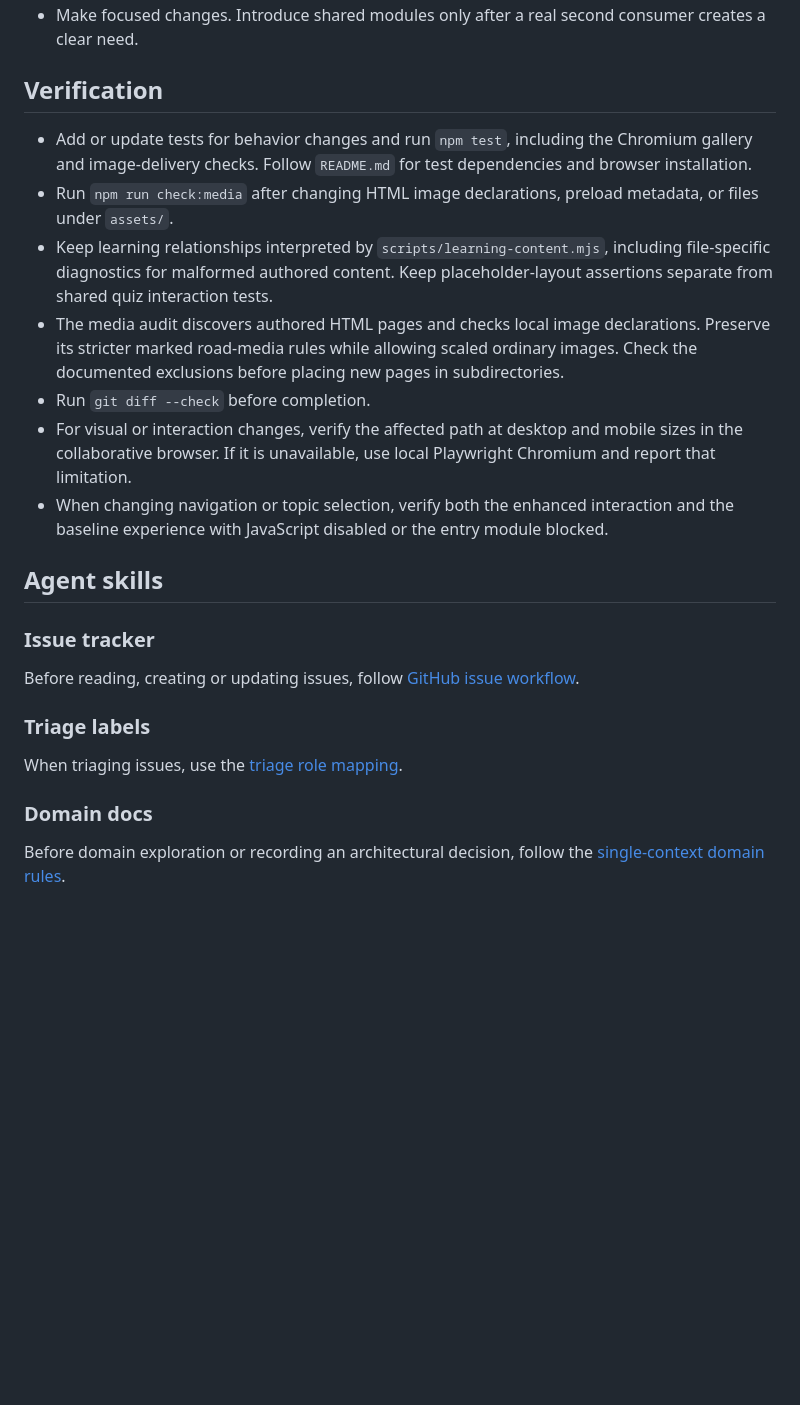
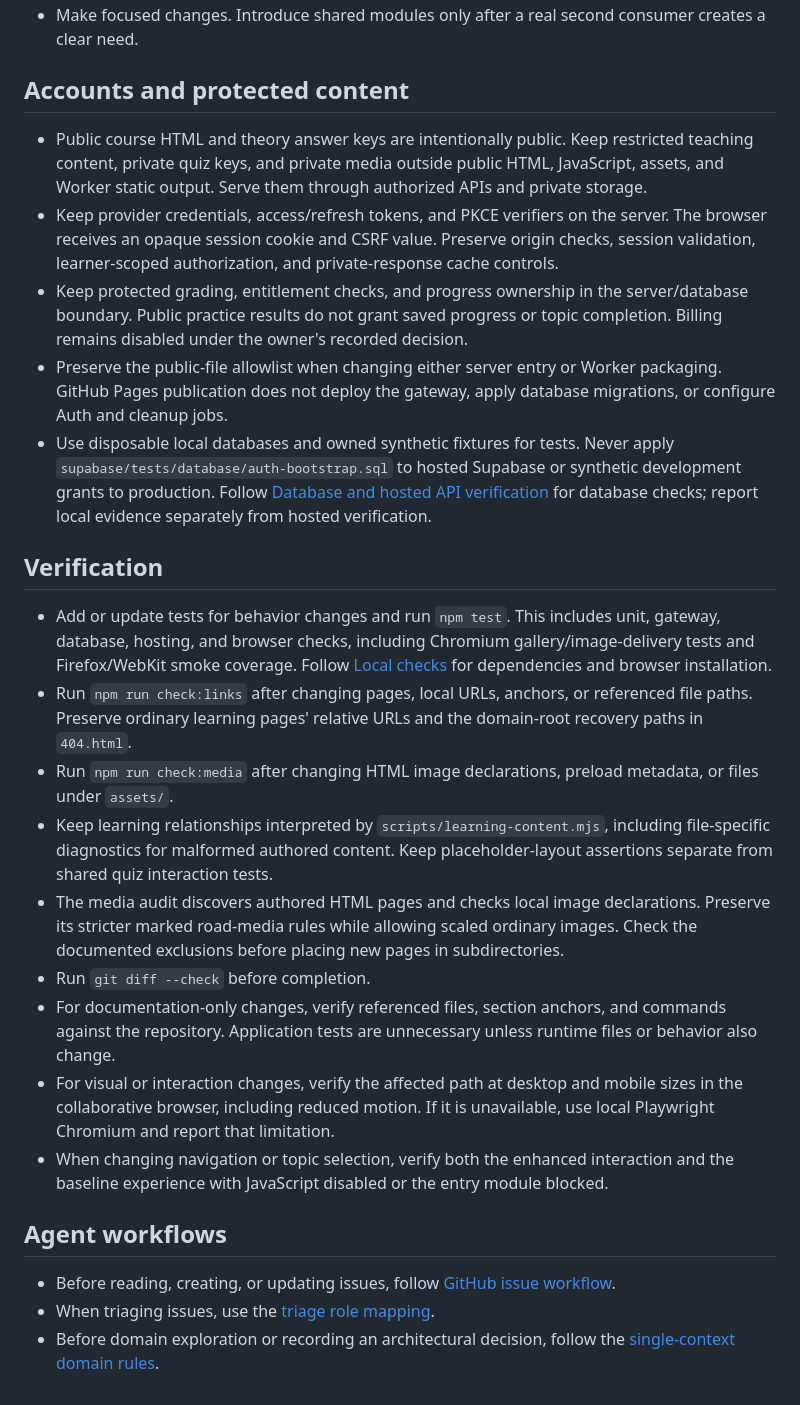
Before and after one commit to Oren-Bechor-Drive/Oren-Bechor-Drive.github.io, a Markdown page: AGENTS.md, the part around one of its changes. GitHub-like rendering; blank space fills up the shorter version.

Commit message:
docs: update agent guidance for current project workflows

```diff
--- a/AGENTS.md
+++ b/AGENTS.md
@@ -32,25 +35,27 @@
 - Make focused changes. Introduce shared modules only after a real second consumer creates a clear need.
+
+## Accounts and protected content
+
+- Public course HTML and theory answer keys are intentionally public. Keep restricted teaching content, private quiz keys, and private media outside public HTML, JavaScript, assets, and Worker static output. Serve them through authorized APIs and private storage.
+- Keep provider credentials, access/refresh tokens, and PKCE verifiers on the server. The browser receives an opaque session cookie and CSRF value. Preserve origin checks, session validation, learner-scoped authorization, and private-response cache controls.
+- Keep protected grading, entitlement checks, and progress ownership in the server/database boundary. Public practice results do not grant saved progress or topic completion. Billing remains disabled under the owner's recorded decision.
+- Preserve the public-file allowlist when changing either server entry or Worker packaging. GitHub Pages publication does not deploy the gateway, apply database migrations, or configure Auth and cleanup jobs.
+- Use disposable local databases and owned synthetic fixtures for tests. Never apply `supabase/tests/database/auth-bootstrap.sql` to hosted Supabase or synthetic development grants to production. Follow [Database and hosted API verification](supabase/tests/README.md) for database checks; report local evidence separately from hosted verification.
 
 ## Verification
 
-- Add or update tests for behavior changes and run `npm test`, including the Chromium gallery and image-delivery checks. Follow `README.md` for test dependencies and browser installation.
+- Add or update tests for behavior changes and run `npm test`. This includes unit, gateway, database, hosting, and browser checks, including Chromium gallery/image-delivery tests and Firefox/WebKit smoke coverage. Follow [Local checks](README.md#local-checks) for dependencies and browser installation.
+- Run `npm run check:links` after changing pages, local URLs, anchors, or referenced file paths. Preserve ordinary learning pages' relative URLs and the domain-root recovery paths in `404.html`.
 - Run `npm run check:media` after changing HTML image declarations, preload metadata, or files under `assets/`.
 - Keep learning relationships interpreted by `scripts/learning-content.mjs`, including file-specific diagnostics for malformed authored content. Keep placeholder-layout assertions separate from shared quiz interaction tests.
 - The media audit discovers authored HTML pages and checks local image declarations. Preserve its stricter marked road-media rules while allowing scaled ordinary images. Check the documented exclusions before placing new pages in subdirectories.
 - Run `git diff --check` before completion.
-- For visual or interaction changes, verify the affected path at desktop and mobile sizes in the collaborative browser. If it is unavailable, use local Playwright Chromium and report that limitation.
+- For documentation-only changes, verify referenced files, section anchors, and commands against the repository. Application tests are unnecessary unless runtime files or behavior also change.
+- For visual or interaction changes, verify the affected path at desktop and mobile sizes in the collaborative browser, including reduced motion. If it is unavailable, use local Playwright Chromium and report that limitation.
 - When changing navigation or topic selection, verify both the enhanced interaction and the baseline experience with JavaScript disabled or the entry module blocked.
 
-## Agent skills
+## Agent workflows
 
-### Issue tracker
-
-Before reading, creating or updating issues, follow [GitHub issue workflow](docs/agents/issue-tracker.md).
-
-### Triage labels
-
-When triaging issues, use the [triage role mapping](docs/agents/triage-labels.md).
-
-### Domain docs
-
-Before domain exploration or recording an architectural decision, follow the [single-context domain rules](docs/agents/domain.md).
+- Before reading, creating, or updating issues, follow [GitHub issue workflow](docs/agents/issue-tracker.md).
+- When triaging issues, use the [triage role mapping](docs/agents/triage-labels.md).
+- Before domain exploration or recording an architectural decision, follow the [single-context domain rules](docs/agents/domain.md).
```
Also changed, not shown: other parts of AGENTS.md (+9 -6 lines).
